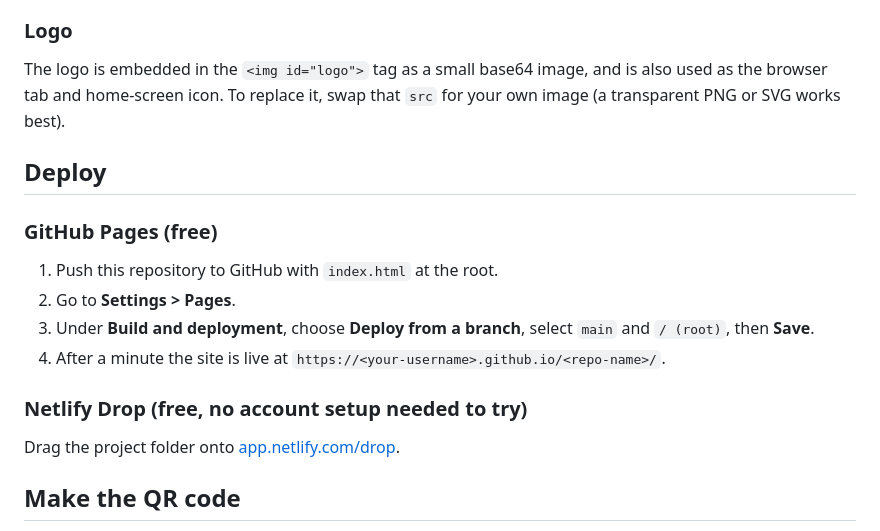
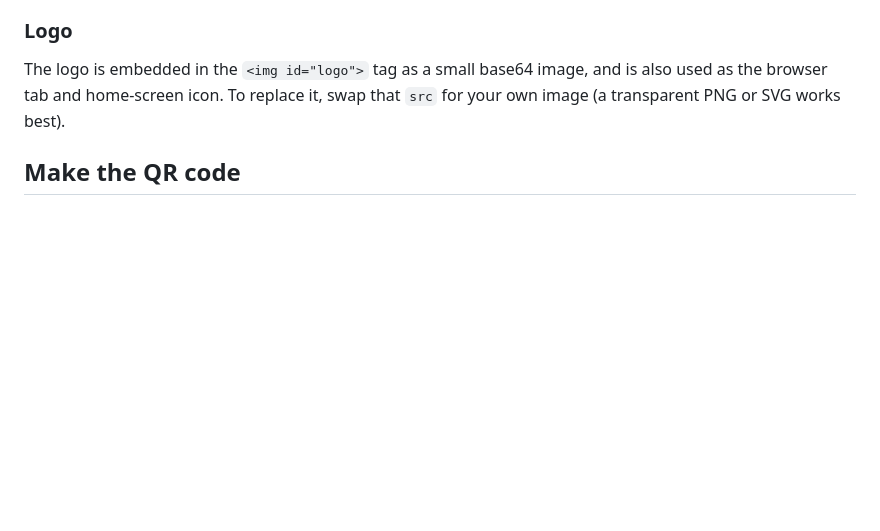
Before and after one commit to obaidullahasim08/QR-Menu, a Markdown page: README.md, the part around the change. GitHub-like rendering; blank space fills up the shorter version.

Commit message:
Remove deployment instructions from README
Removed deployment instructions for GitHub Pages and Netlify Drop.

```diff
--- a/README.md
+++ b/README.md
@@ -65,18 +65,6 @@ Change these and the whole page updates.
 
 The logo is embedded in the `<img id="logo">` tag as a small base64 image, and is also used as the browser tab and home-screen icon. To replace it, swap that `src` for your own image (a transparent PNG or SVG works best).
 
-## Deploy
-
-### GitHub Pages (free)
-
-1. Push this repository to GitHub with `index.html` at the root.
-2. Go to **Settings > Pages**.
-3. Under **Build and deployment**, choose **Deploy from a branch**, select `main` and `/ (root)`, then **Save**.
-4. After a minute the site is live at `https://<your-username>.github.io/<repo-name>/`.
-
-### Netlify Drop (free, no account setup needed to try)
-
-Drag the project folder onto [app.netlify.com/drop](https://app.netlify.com/drop).
 
 ## Make the QR code
 
```
